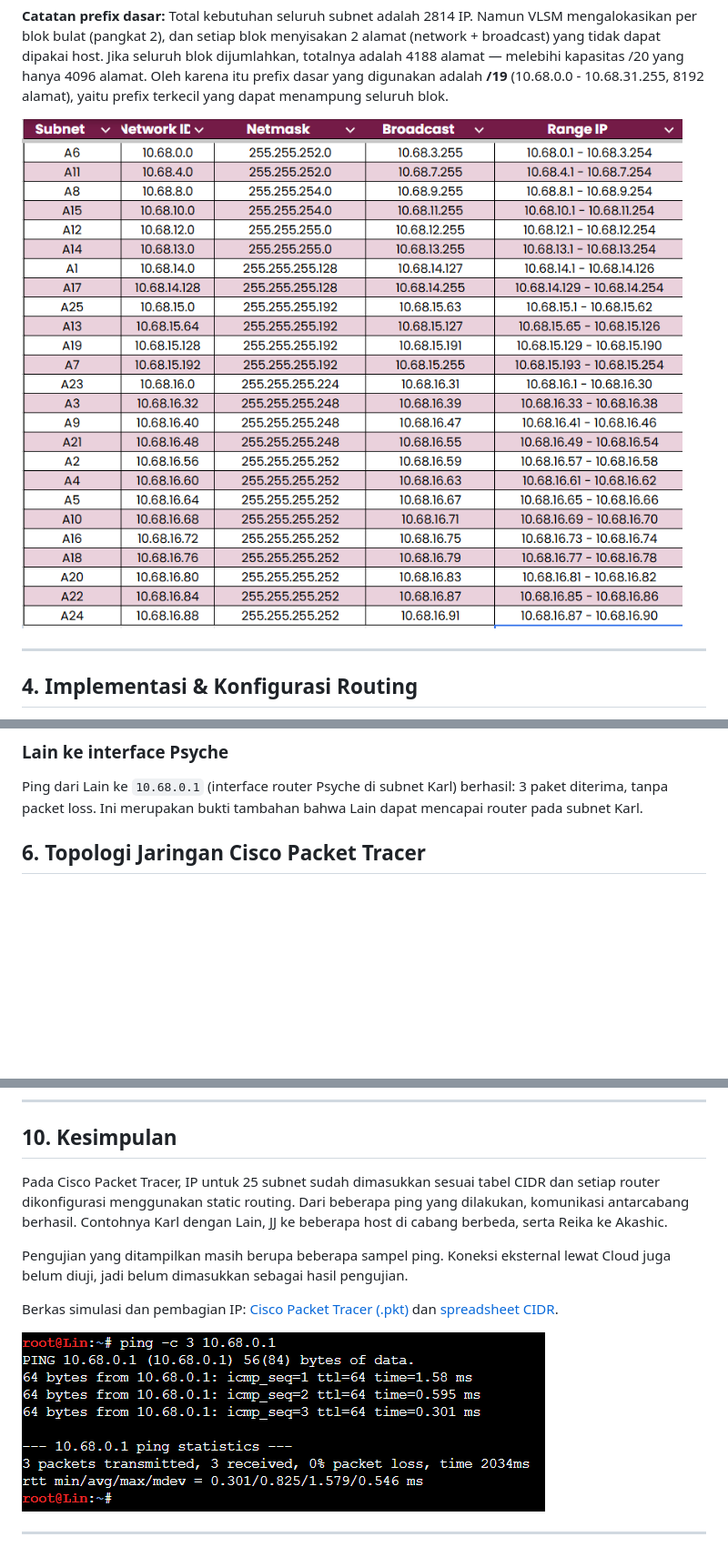
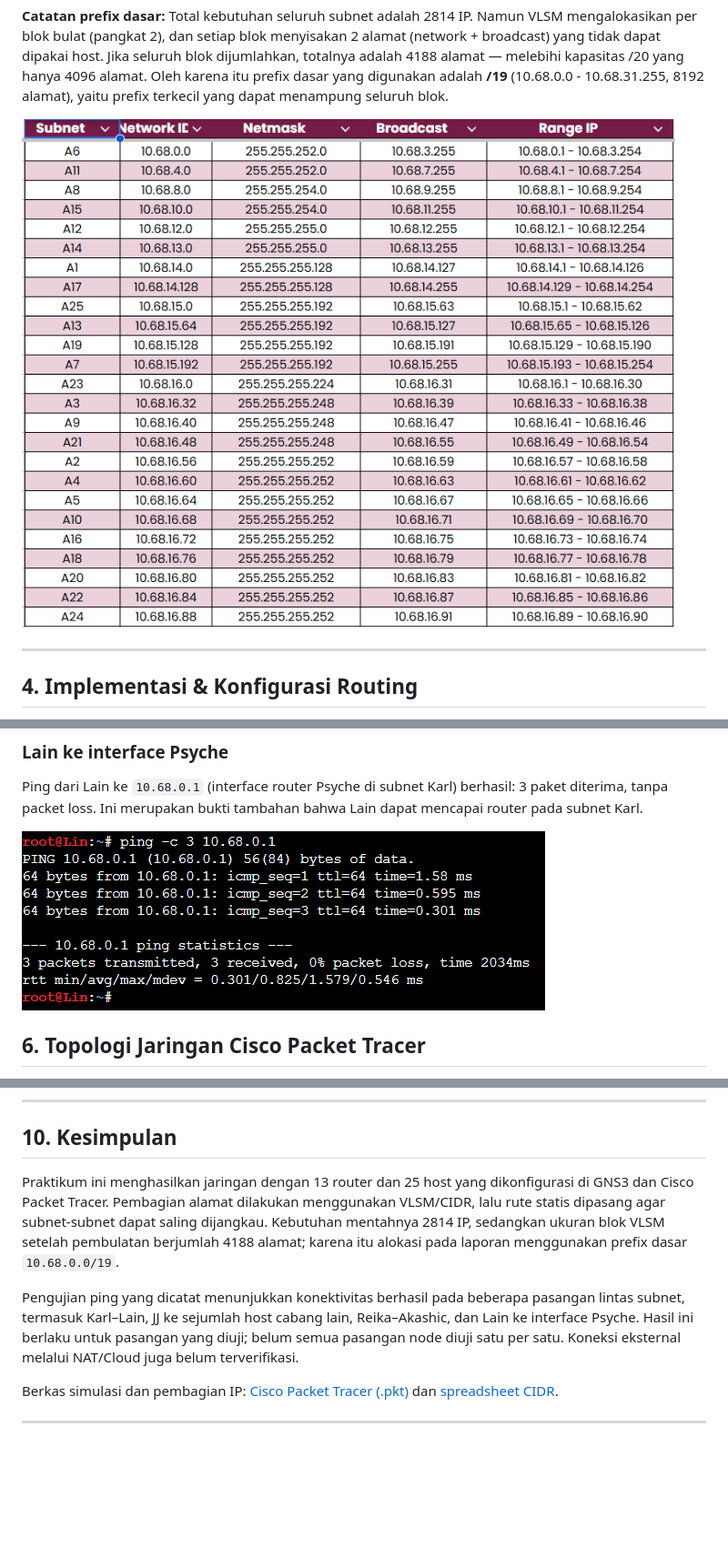
Before and after one commit to Kangproo/Jarkom-Modul-4-2026-K-09, a Markdown page: README.md, 3 parts joined by grey strips. Shown at 91% size. Drawn GitHub-style; pictures changed too: images/tabel-vlsm.png; blank space fills up the shorter version.

```diff
--- a/README.md
+++ b/README.md
@@ -142,6 +150,8 @@ Ping berhasil: 3 paket diterima, tanpa packet loss.
 
 ### Lain ke interface Psyche
 Ping dari Lain ke `10.68.0.1` (interface router Psyche di subnet Karl) berhasil: 3 paket diterima, tanpa packet loss. Ini merupakan bukti tambahan bahwa Lain dapat mencapai router pada subnet Karl.
+
+![Bukti ping dari Lain ke Psyche](images/ping-lain-ke-psyche.png)
 
 ## 6. Topologi Jaringan Cisco Packet Tracer
 Pada Cisco Packet Tracer, topologi yang dibuat sama dengan topologi GNS3 sesuai gambar soal. Yang berbeda adalah pembagian alamat IP-nya, karena di bagian Cisco digunakan metode CIDR.
@@ -311,13 +321,13 @@ Pengujian di atas menunjukkan beberapa cabang sudah dapat saling terhubung. Namu
 ---
 
 ## 10. Kesimpulan
-Pada Cisco Packet Tracer, IP untuk 25 subnet sudah dimasukkan sesuai tabel CIDR dan setiap router dikonfigurasi menggunakan static routing. Dari beberapa ping yang dilakukan, komunikasi antarcabang berhasil. Contohnya Karl dengan Lain, JJ ke beberapa host di cabang berbeda, serta Reika ke Akashic.
+Praktikum ini menghasilkan jaringan dengan 13 router dan 25 host yang dikonfigurasi di GNS3 dan Cisco Packet Tracer. Pembagian alamat dilakukan menggunakan VLSM/CIDR, lalu rute statis dipasang agar subnet-subnet dapat saling dijangkau. Kebutuhan mentahnya 2814 IP, sedangkan ukuran blok VLSM setelah pembulatan berjumlah 4188 alamat; karena itu alokasi pada laporan menggunakan prefix dasar `10.68.0.0/19`.
 
-Pengujian yang ditampilkan masih berupa beberapa sampel ping. Koneksi eksternal lewat Cloud juga belum diuji, jadi belum dimasukkan sebagai hasil pengujian.
+Pengujian ping yang dicatat menunjukkan konektivitas berhasil pada beberapa pasangan lintas subnet, termasuk Karl–Lain, JJ ke sejumlah host cabang lain, Reika–Akashic, dan Lain ke interface Psyche. Hasil ini berlaku untuk pasangan yang diuji; belum semua pasangan node diuji satu per satu. Koneksi eksternal melalui NAT/Cloud juga belum terverifikasi.
 
 Berkas simulasi dan pembagian IP: [Cisco Packet Tracer (.pkt)](https://drive.google.com/file/d/1mExQTLCAiR4GjSxOQW_UHOaMVAjuF97K/view) dan [spreadsheet CIDR](https://docs.google.com/spreadsheets/d/1_XzT5qJeQtYygXIKjYKCix1CHkUHeK53sgwfx0uzLeM/edit).
 
 
-![Bukti ping dari Lain ke Psyche](images/ping-lain-ke-psyche.png)
+
 
 ---
```
Also changed, not shown: other parts of README.md (+9 -1 lines), images/route-jumlah-ip-subnet.png (added), images/topologi-gns3.png, 3 other files.
